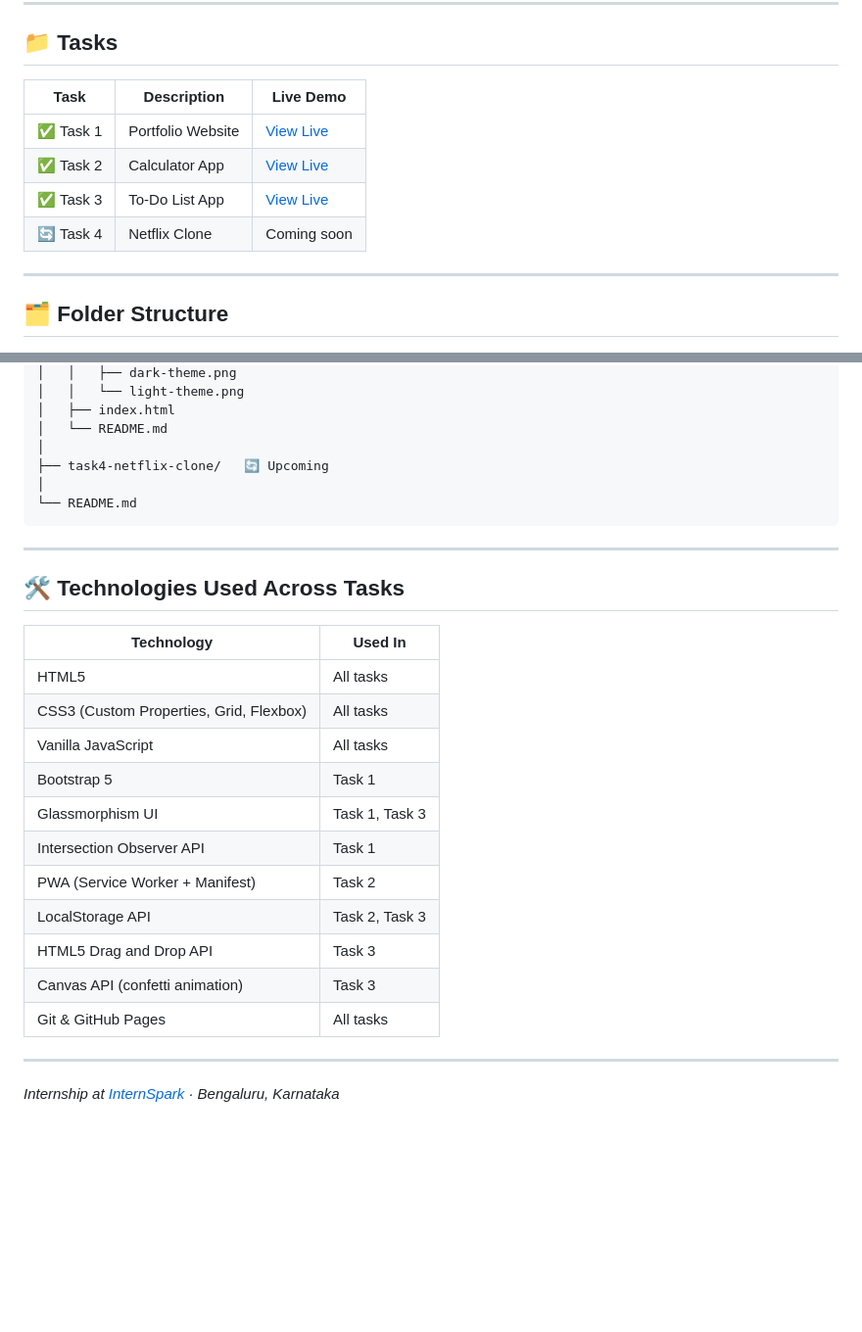
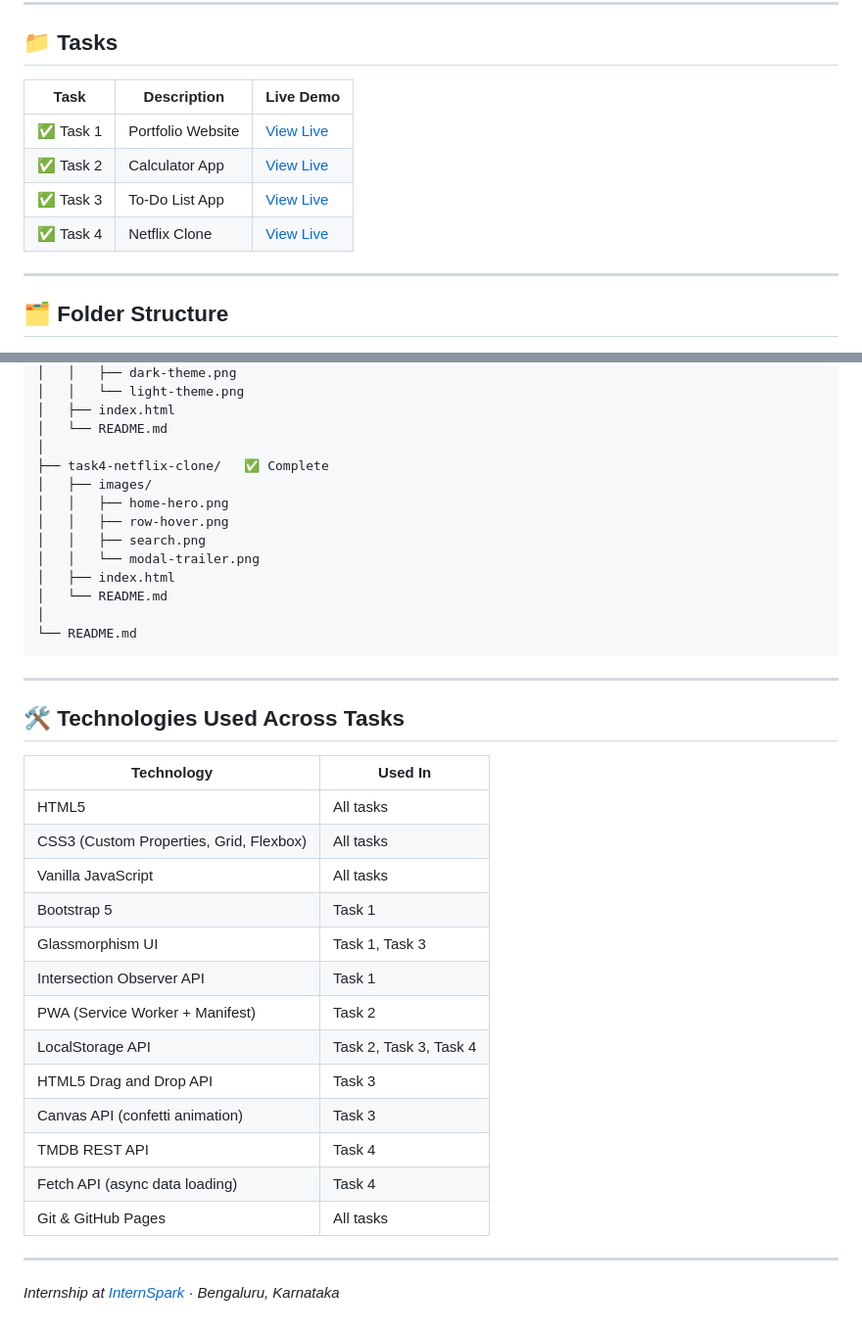
Before and after one commit to AbhishekPrasadGupta21/InternSpark-Abhishek, a Markdown page: README.md, 2 parts joined by grey strips. Shown at 98% size. Rendered like a GitHub page; blank space fills up the shorter version.

Commit message:
docs: finalize Task 4 README and mark Task 4 live in root README

````diff
--- a/README.md
+++ b/README.md
@@ -13,12 +13,12 @@ All tasks completed as part of the **InternSpark Frontend Developer Internship**
 
 ## 📁 Tasks
 
-| Task      | Description       | Live Demo                                                                                   |
-| --------- | ----------------- | ------------------------------------------------------------------------------------------- |
-| ✅ Task 1 | Portfolio Website | [View Live](https://abhishekprasadgupta21.github.io/InternSpark-Abhishek/task1-portfolio/)  |
-| ✅ Task 2 | Calculator App    | [View Live](https://abhishekprasadgupta21.github.io/InternSpark-Abhishek/task2-calculator/) |
-| ✅ Task 3 | To-Do List App    | [View Live](https://abhishekprasadgupta21.github.io/InternSpark-Abhishek/task3-todo-app/)   |
-| 🔄 Task 4 | Netflix Clone     | Coming soon                                                                                 |
+| Task      | Description       | Live Demo                                                                                      |
+| --------- | ----------------- | ---------------------------------------------------------------------------------------------- |
+| ✅ Task 1 | Portfolio Website | [View Live](https://abhishekprasadgupta21.github.io/InternSpark-Abhishek/task1-portfolio/)     |
+| ✅ Task 2 | Calculator App    | [View Live](https://abhishekprasadgupta21.github.io/InternSpark-Abhishek/task2-calculator/)    |
+| ✅ Task 3 | To-Do List App    | [View Live](https://abhishekprasadgupta21.github.io/InternSpark-Abhishek/task3-todo-app/)      |
+| ✅ Task 4 | Netflix Clone     | [View Live](https://abhishekprasadgupta21.github.io/InternSpark-Abhishek/task4-netflix-clone/) |
 
 ---
 
@@ -63,7 +63,14 @@ InternSpark-Abhishek/
 │   ├── index.html
 │   └── README.md
 │
-├── task4-netflix-clone/   🔄 Upcoming
+├── task4-netflix-clone/   ✅ Complete
+│   ├── images/
+│   │   ├── home-hero.png
+│   │   ├── row-hover.png
+│   │   ├── search.png
+│   │   └── modal-trailer.png
+│   ├── index.html
+│   └── README.md
 │
 └── README.md
 ```
@@ -72,19 +79,21 @@ InternSpark-Abhishek/
 
 ## 🛠️ Technologies Used Across Tasks
 
-| Technology                              | Used In        |
-| --------------------------------------- | -------------- |
-| HTML5                                   | All tasks      |
-| CSS3 (Custom Properties, Grid, Flexbox) | All tasks      |
-| Vanilla JavaScript                      | All tasks      |
-| Bootstrap 5                             | Task 1         |
-| Glassmorphism UI                        | Task 1, Task 3 |
-| Intersection Observer API               | Task 1         |
-| PWA (Service Worker + Manifest)         | Task 2         |
-| LocalStorage API                        | Task 2, Task 3 |
-| HTML5 Drag and Drop API                 | Task 3         |
-| Canvas API (confetti animation)         | Task 3         |
-| Git & GitHub Pages                      | All tasks      |
+| Technology                              | Used In                |
+| --------------------------------------- | ---------------------- |
+| HTML5                                   | All tasks              |
+| CSS3 (Custom Properties, Grid, Flexbox) | All tasks              |
+| Vanilla JavaScript                      | All tasks              |
+| Bootstrap 5                             | Task 1                 |
+| Glassmorphism UI                        | Task 1, Task 3         |
+| Intersection Observer API               | Task 1                 |
+| PWA (Service Worker + Manifest)         | Task 2                 |
+| LocalStorage API                        | Task 2, Task 3, Task 4 |
+| HTML5 Drag and Drop API                 | Task 3                 |
+| Canvas API (confetti animation)         | Task 3                 |
+| TMDB REST API                           | Task 4                 |
+| Fetch API (async data loading)          | Task 4                 |
+| Git & GitHub Pages                      | All tasks              |
 
 ---
 
````
Also changed, not shown: task4-netflix-clone/README.md (added, +194 -0 lines).
